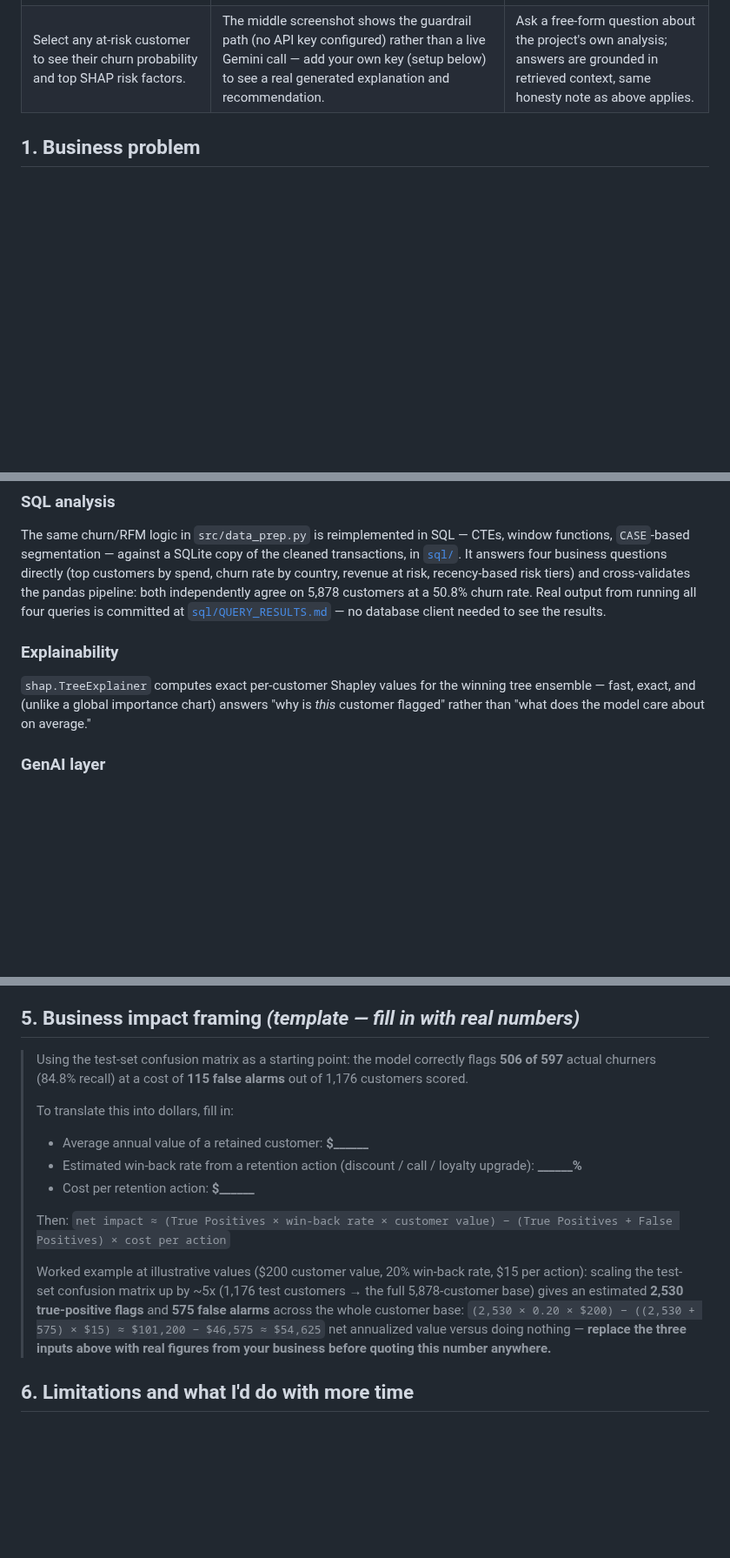
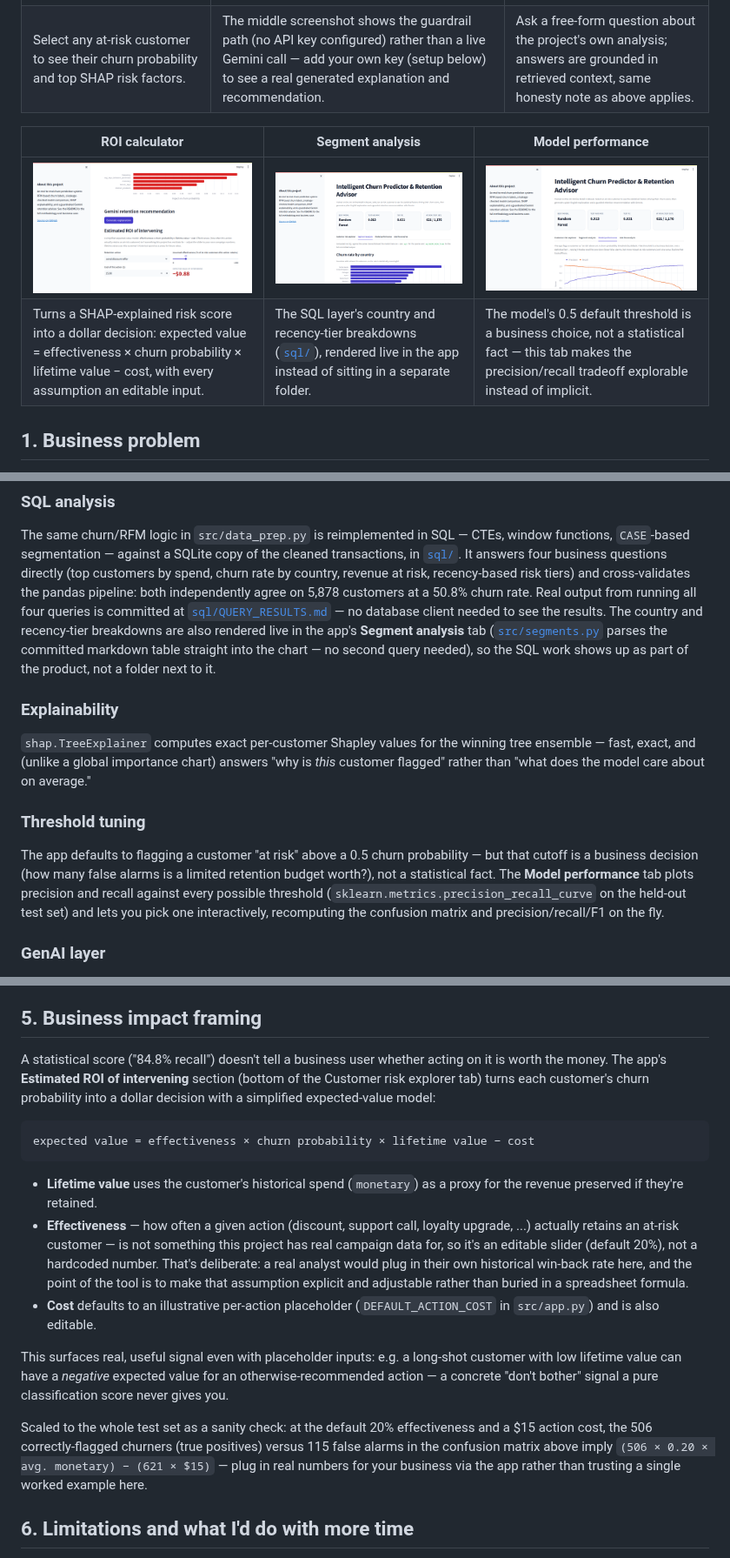
Before and after one commit to Daton-Star/churn-predictor-retention-advisor, a Markdown page: README.md, 3 parts joined by grey strips. Shown at 87% size. GitHub-like rendering; pictures changed too: screenshots/app_model_performance.png (added), screenshots/app_roi_calculator.png (added), screenshots/app_segments.png (added); blank space fills up the shorter version.

````diff
--- a/README.md
+++ b/README.md
@@ -22,6 +22,11 @@ using Google's Gemini API — built entirely on free tools.
 |---|---|---|
 | ![App dashboard: at-risk customer dropdown, risk badge and probability bar, and a SHAP risk factor chart](screenshots/app_dashboard.png) | ![Gemini section flagging a missing API key for manual review instead of failing silently](screenshots/app_gemini_response.png) | ![The RAG assistant tab, with example questions and an input box](screenshots/app_rag_tab.png) |
 | Select any at-risk customer to see their churn probability and top SHAP risk factors. | The middle screenshot shows the guardrail path (no API key configured) rather than a live Gemini call — add your own key (setup below) to see a real generated explanation and recommendation. | Ask a free-form question about the project's own analysis; answers are grounded in retrieved context, same honesty note as above applies. |
+
+| ROI calculator | Segment analysis | Model performance |
+|---|---|---|
+| ![Estimated ROI of intervening: a retention-action dropdown, editable cost, an effectiveness slider, and the resulting expected value in dollars](screenshots/app_roi_calculator.png) | ![Segment analysis tab: churn rate by country and revenue by recency-risk tier, both bar charts computed from the SQL layer](screenshots/app_segments.png) | ![Model performance tab: precision and recall curves against decision threshold, a threshold slider, and the resulting confusion matrix](screenshots/app_model_performance.png) |
+| Turns a SHAP-explained risk score into a dollar decision: expected value = effectiveness × churn probability × lifetime value − cost, with every assumption an editable input. | The SQL layer's country and recency-tier breakdowns ([`sql/`](sql/)), rendered live in the app instead of sitting in a separate folder. | The model's 0.5 default threshold is a business choice, not a statistical fact — this tab makes the precision/recall tradeoff explorable instead of implicit. |
 
 ## 1. Business problem
 
@@ -133,7 +138,11 @@ at risk, recency-based risk tiers) and cross-validates the pandas pipeline:
 both independently agree on 5,878 customers at a 50.8% churn rate. Real
 output from running all four queries is committed at
 [`sql/QUERY_RESULTS.md`](sql/QUERY_RESULTS.md) — no database client needed
-to see the results.
+to see the results. The country and recency-tier breakdowns are also
+rendered live in the app's **Segment analysis** tab
+([`src/segments.py`](src/segments.py) parses the committed markdown table
+straight into the chart — no second query needed), so the SQL work shows up
+as part of the product, not a folder next to it.
 
 ### Explainability
 
@@ -141,6 +150,16 @@ to see the results.
 winning tree ensemble — fast, exact, and (unlike a global importance chart)
 answers "why is *this* customer flagged" rather than "what does the model
 care about on average."
+
+### Threshold tuning
+
+The app defaults to flagging a customer "at risk" above a 0.5 churn
+probability — but that cutoff is a business decision (how many false alarms
+is a limited retention budget worth?), not a statistical fact. The
+**Model performance** tab plots precision and recall against every possible
+threshold (`sklearn.metrics.precision_recall_curve` on the held-out test
+set) and lets you pick one interactively, recomputing the confusion matrix
+and precision/recall/F1 on the fly.
 
 ### GenAI layer
 
@@ -245,28 +264,41 @@ Ranked by mean absolute SHAP value across the test set:
    a small number of high-volume wholesale accounts rather than being a
    broad-based dissatisfaction signal.
 
-## 5. Business impact framing *(template — fill in with real numbers)*
+## 5. Business impact framing
 
-> Using the test-set confusion matrix as a starting point: the model
-> correctly flags **506 of 597** actual churners (84.8% recall) at a cost of
-> **115 false alarms** out of 1,176 customers scored.
->
-> To translate this into dollars, fill in:
-> - Average annual value of a retained customer: **$______**
-> - Estimated win-back rate from a retention action (discount / call /
->   loyalty upgrade): **______%**
-> - Cost per retention action: **$______**
->
-> Then: `net impact ≈ (True Positives × win-back rate × customer value) − (True Positives + False Positives) × cost per action`
->
-> Worked example at illustrative values ($200 customer value, 20% win-back
-> rate, $15 per action): scaling the test-set confusion matrix up by
-> ~5x (1,176 test customers → the full 5,878-customer base) gives an
-> estimated **2,530 true-positive flags** and **575 false alarms** across
-> the whole customer base:
-> `(2,530 × 0.20 × $200) − ((2,530 + 575) × $15) ≈ $101,200 − $46,575 ≈ $54,625` net
-> annualized value versus doing nothing — **replace the three inputs above
-> with real figures from your business before quoting this number anywhere.**
+A statistical score ("84.8% recall") doesn't tell a business user whether
+acting on it is worth the money. The app's **Estimated ROI of intervening**
+section (bottom of the Customer risk explorer tab) turns each customer's
+churn probability into a dollar decision with a simplified expected-value
+model:
+
+```
+expected value = effectiveness × churn probability × lifetime value − cost
+```
+
+- **Lifetime value** uses the customer's historical spend (`monetary`) as a
+  proxy for the revenue preserved if they're retained.
+- **Effectiveness** — how often a given action (discount, support call,
+  loyalty upgrade, ...) actually retains an at-risk customer — is not
+  something this project has real campaign data for, so it's an editable
+  slider (default 20%), not a hardcoded number. That's deliberate: a real
+  analyst would plug in their own historical win-back rate here, and the
+  point of the tool is to make that assumption explicit and adjustable
+  rather than buried in a spreadsheet formula.
+- **Cost** defaults to an illustrative per-action placeholder
+  (`DEFAULT_ACTION_COST` in `src/app.py`) and is also editable.
+
+This surfaces real, useful signal even with placeholder inputs: e.g. a
+long-shot customer with low lifetime value can have a *negative* expected
+value for an otherwise-recommended action — a concrete "don't bother"
+signal a pure classification score never gives you.
+
+Scaled to the whole test set as a sanity check: at the default 20%
+effectiveness and a $15 action cost, the 506 correctly-flagged churners
+(true positives) versus 115 false alarms in the confusion matrix above
+imply `(506 × 0.20 × avg. monetary) − (621 × $15)` — plug in real
+numbers for your business via the app rather than trusting a single
+worked example here.
 
 ## 6. Limitations and what I'd do with more time
 
````
Also changed, not shown: other parts of README.md (+3 -2 lines), 3 other files.
